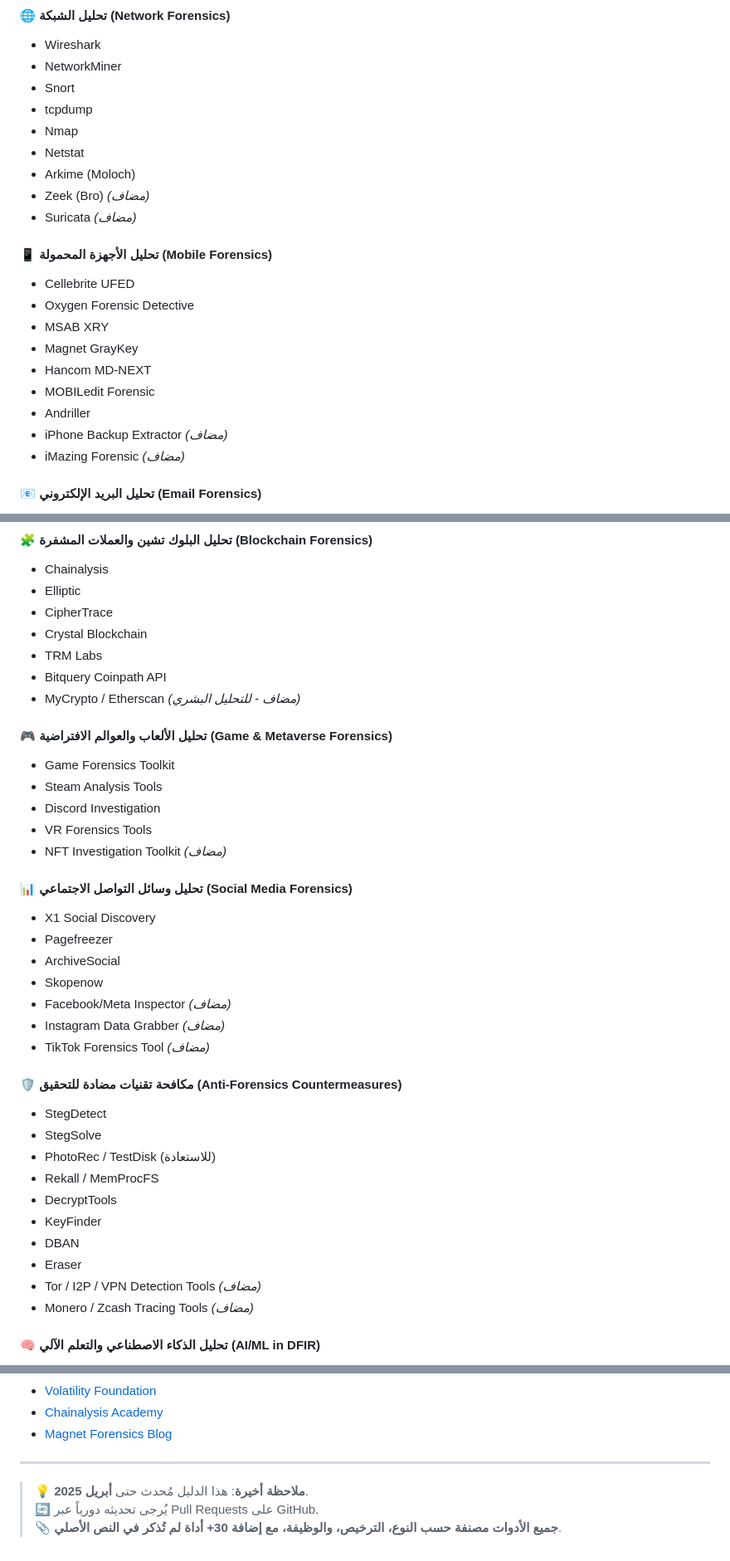
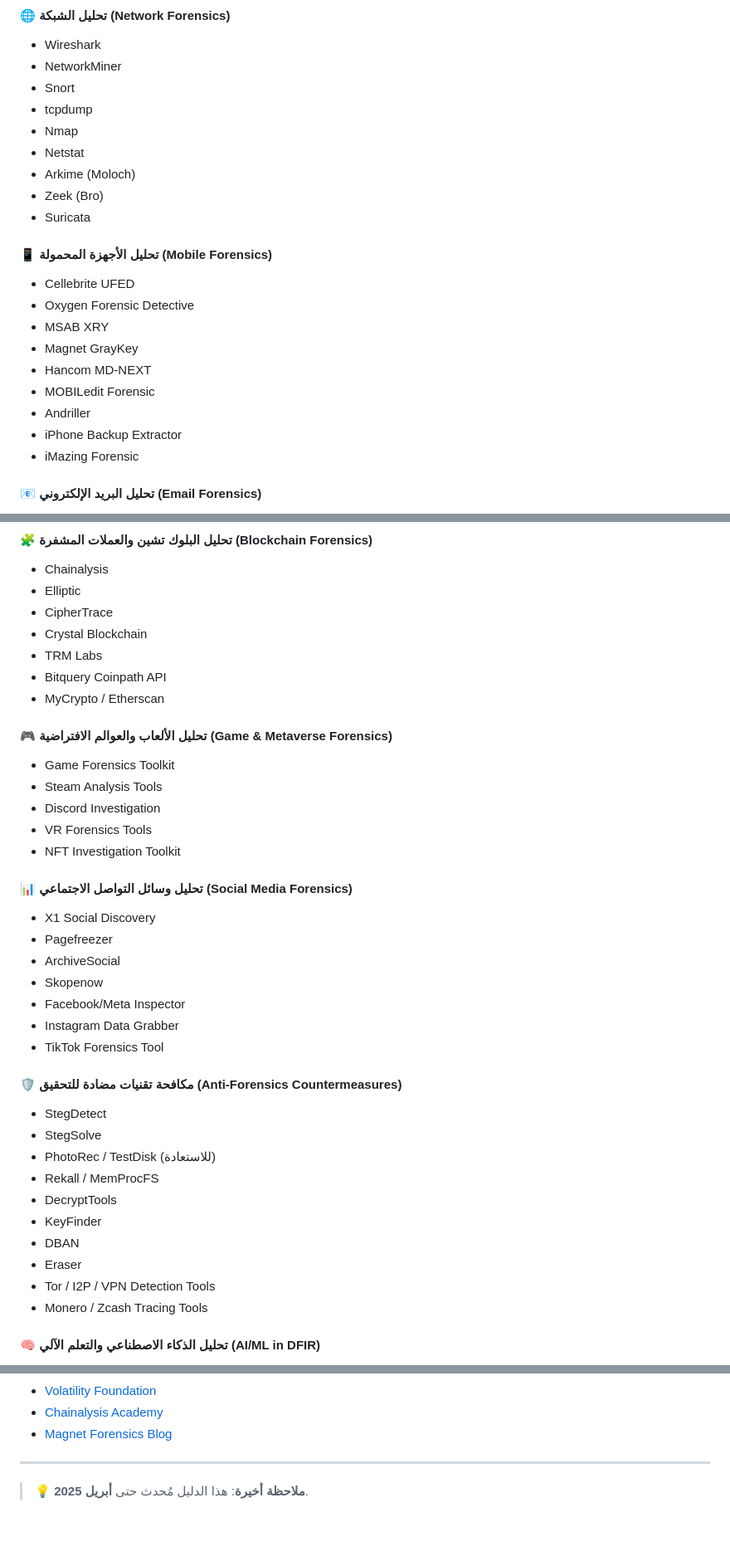
Before and after one commit to waheeb71/Digital_Forensics_Tools, a Markdown page: README.md, 3 parts joined by grey strips. Shown: that part at 83% size. Drawn GitHub-style; blank space fills up the shorter version.

```diff
--- a/README.md
+++ b/README.md
@@ -142,8 +144,8 @@
 - Nmap
 - Netstat
 - Arkime (Moloch)
-- Zeek (Bro) *(مضاف)*
-- Suricata *(مضاف)*
+- Zeek (Bro)
+- Suricata
 
 #### 📱 تحليل الأجهزة المحمولة (Mobile Forensics)
 - Cellebrite UFED
@@ -153,8 +155,8 @@
 - Hancom MD-NEXT
 - MOBILedit Forensic
 - Andriller
-- iPhone Backup Extractor *(مضاف)*
-- iMazing Forensic *(مضاف)*
+- iPhone Backup Extractor
+- iMazing Forensic
 
 #### 📧 تحليل البريد الإلكتروني (Email Forensics)
 - MailXaminer
@@ -236,23 +238,23 @@
 - Crystal Blockchain
 - TRM Labs
 - Bitquery Coinpath API
-- MyCrypto / Etherscan *(مضاف - للتحليل البشري)*
+- MyCrypto / Etherscan
 
 #### 🎮 تحليل الألعاب والعوالم الافتراضية (Game & Metaverse Forensics)
 - Game Forensics Toolkit
 - Steam Analysis Tools
 - Discord Investigation
 - VR Forensics Tools
-- NFT Investigation Toolkit *(مضاف)*
+- NFT Investigation Toolkit
 
 #### 📊 تحليل وسائل التواصل الاجتماعي (Social Media Forensics)
 - X1 Social Discovery
 - Pagefreezer
 - ArchiveSocial
 - Skopenow
-- Facebook/Meta Inspector *(مضاف)*
-- Instagram Data Grabber *(مضاف)*
-- TikTok Forensics Tool *(مضاف)*
+- Facebook/Meta Inspector
+- Instagram Data Grabber
+- TikTok Forensics Tool
 
 #### 🛡️ مكافحة تقنيات مضادة للتحقيق (Anti-Forensics Countermeasures)
 - StegDetect
@@ -263,8 +265,8 @@
 - KeyFinder
 - DBAN
 - Eraser
-- Tor / I2P / VPN Detection Tools *(مضاف)*
-- Monero / Zcash Tracing Tools *(مضاف)*
+- Tor / I2P / VPN Detection Tools
+- Monero / Zcash Tracing Tools
 
 #### 🧠 تحليل الذكاء الاصطناعي والتعلم الآلي (AI/ML in DFIR)
 - Magnet AI
@@ -444,5 +446,3 @@
 ---
 
 > 💡 **ملاحظة أخيرة**: هذا الدليل مُحدث حتى **أبريل 2025**.
-> 🔄 يُرجى تحديثه دورياً عبر Pull Requests على GitHub.
-> 📎 **جميع الأدوات مصنفة حسب النوع، الترخيص، والوظيفة، مع إضافة 30+ أداة لم تُذكر في النص الأصلي**.
```
Also changed, not shown: other parts of README.md (+26 -24 lines).
